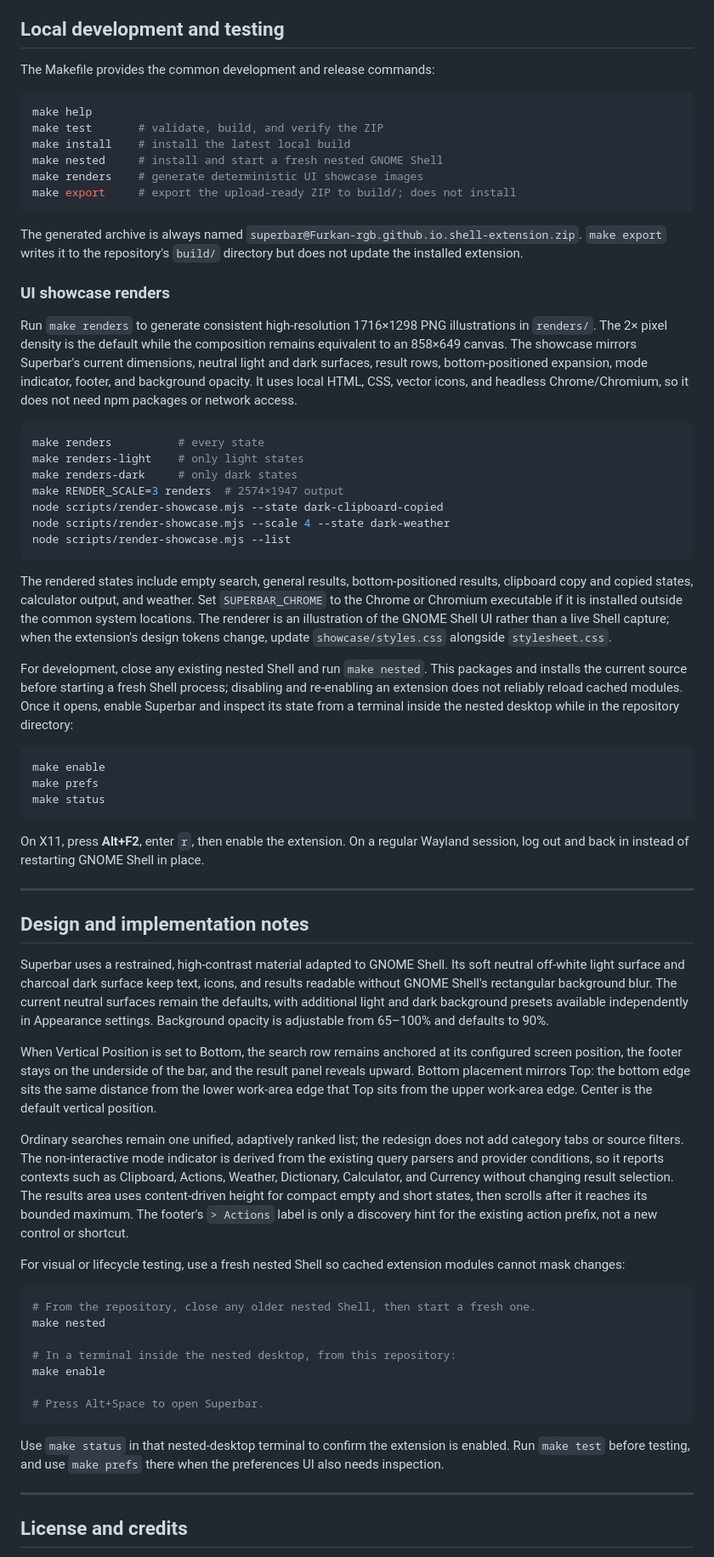
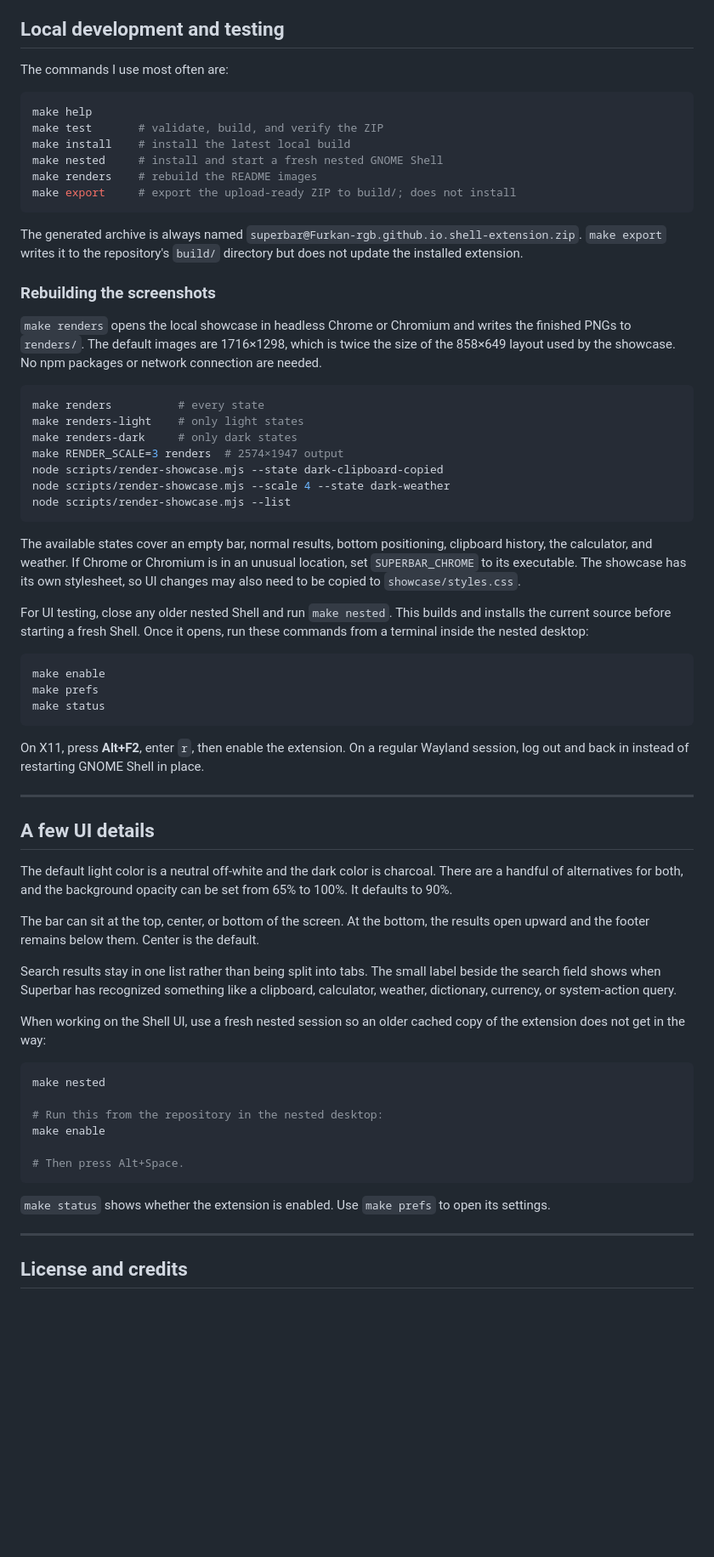
Before and after one commit to Furkan-rgb/superbar, a Markdown page: README.md, the part around one of its changes. Shown at 85% size. Rendered like a GitHub page; blank space fills up the shorter version.

````diff
--- a/README.md
+++ b/README.md
@@ -75,14 +74,14 @@ Log out and back in if this is the first time installing.
 
 ## Local development and testing
 
-The Makefile provides the common development and release commands:
+The commands I use most often are:
 
 ```bash
 make help
 make test       # validate, build, and verify the ZIP
 make install    # install the latest local build
 make nested     # install and start a fresh nested GNOME Shell
-make renders    # generate deterministic UI showcase images
+make renders    # rebuild the README images
 make export     # export the upload-ready ZIP to build/; does not install
 ```
 
@@ -90,15 +89,12 @@ The generated archive is always named
 `superbar@Furkan-rgb.github.io.shell-extension.zip`. `make export` writes it to
 the repository's `build/` directory but does not update the installed extension.
 
-### UI showcase renders
+### Rebuilding the screenshots
 
-Run `make renders` to generate consistent high-resolution 1716×1298 PNG
-illustrations in `renders/`. The 2× pixel density is the default while the
-composition remains equivalent to an 858×649 canvas. The showcase mirrors
-Superbar's current dimensions, neutral light and dark surfaces, result rows,
-bottom-positioned expansion, mode indicator, footer, and background opacity. It
-uses local HTML, CSS, vector icons, and headless Chrome/Chromium, so it does not
-need npm packages or network access.
+`make renders` opens the local showcase in headless Chrome or Chromium and
+writes the finished PNGs to `renders/`. The default images are 1716×1298, which
+is twice the size of the 858×649 layout used by the showcase. No npm packages
+or network connection are needed.
 
 ```bash
 make renders          # every state
@@ -110,18 +106,15 @@ node scripts/render-showcase.mjs --scale 4 --state dark-weather
 node scripts/render-showcase.mjs --list
 ```
 
-The rendered states include empty search, general results, bottom-positioned
-results, clipboard copy and copied states, calculator output, and weather. Set
-`SUPERBAR_CHROME` to the Chrome or Chromium executable if it is installed
-outside the common system locations. The renderer is an illustration of the
-GNOME Shell UI rather than a live Shell capture; when the extension's design
-tokens change, update `showcase/styles.css` alongside `stylesheet.css`.
+The available states cover an empty bar, normal results, bottom positioning,
+clipboard history, the calculator, and weather. If Chrome or Chromium is in an
+unusual location, set `SUPERBAR_CHROME` to its executable. The showcase has its
+own stylesheet, so UI changes may also need to be copied to
+`showcase/styles.css`.
 
-For development, close any existing nested Shell and run `make nested`. This
-packages and installs the current source before starting a fresh Shell process;
-disabling and re-enabling an extension does not reliably reload cached modules.
-Once it opens, enable Superbar and inspect its state from a terminal inside the
-nested desktop while in the repository directory:
+For UI testing, close any older nested Shell and run `make nested`. This builds
+and installs the current source before starting a fresh Shell. Once it opens,
+run these commands from a terminal inside the nested desktop:
 
 ```bash
 make enable
@@ -134,47 +127,33 @@ Wayland session, log out and back in instead of restarting GNOME Shell in place.
 
 ---
 
-## Design and implementation notes
+## A few UI details
 
-Superbar uses a restrained, high-contrast material adapted to GNOME Shell. Its
-soft neutral off-white light surface and charcoal dark surface keep text, icons,
-and results readable without GNOME Shell's rectangular background blur.
-The current neutral surfaces remain the defaults, with additional light and
-dark background presets available independently in Appearance settings.
-Background opacity is adjustable from 65–100% and
-defaults to 90%.
+The default light color is a neutral off-white and the dark color is charcoal.
+There are a handful of alternatives for both, and the background opacity can be
+set from 65% to 100%. It defaults to 90%.
 
-When Vertical Position is set to Bottom, the search row remains anchored at its
-configured screen position, the footer stays on the underside of the bar, and
-the result panel reveals upward. Bottom placement mirrors Top: the bottom edge
-sits the same distance from the lower work-area edge that Top sits from the
-upper work-area edge. Center is the default vertical position.
+The bar can sit at the top, center, or bottom of the screen. At the bottom, the
+results open upward and the footer remains below them. Center is the default.
 
-Ordinary searches remain one unified, adaptively ranked list; the redesign does
-not add category tabs or source filters. The non-interactive mode indicator is
-derived from the existing query parsers and provider conditions, so it reports
-contexts such as Clipboard, Actions, Weather, Dictionary, Calculator, and
-Currency without changing result selection. The results area uses
-content-driven height for compact empty and short states, then scrolls after it
-reaches its bounded maximum. The footer's `> Actions` label is only a discovery
-hint for the existing action prefix, not a new control or shortcut.
+Search results stay in one list rather than being split into tabs. The small
+label beside the search field shows when Superbar has recognized something like
+a clipboard, calculator, weather, dictionary, currency, or system-action query.
 
-For visual or lifecycle testing, use a fresh nested Shell so cached extension
-modules cannot mask changes:
+When working on the Shell UI, use a fresh nested session so an older cached copy
+of the extension does not get in the way:
 
 ```bash
-# From the repository, close any older nested Shell, then start a fresh one.
 make nested
 
-# In a terminal inside the nested desktop, from this repository:
+# Run this from the repository in the nested desktop:
 make enable
 
-# Press Alt+Space to open Superbar.
+# Then press Alt+Space.
 ```
 
-Use `make status` in that nested-desktop terminal to confirm the extension is
-enabled. Run `make test` before testing, and use `make prefs` there when the
-preferences UI also needs inspection.
+`make status` shows whether the extension is enabled. Use `make prefs` to open
+its settings.
 
 ---
 
````
Also changed, not shown: other parts of README.md (+26 -27 lines).
